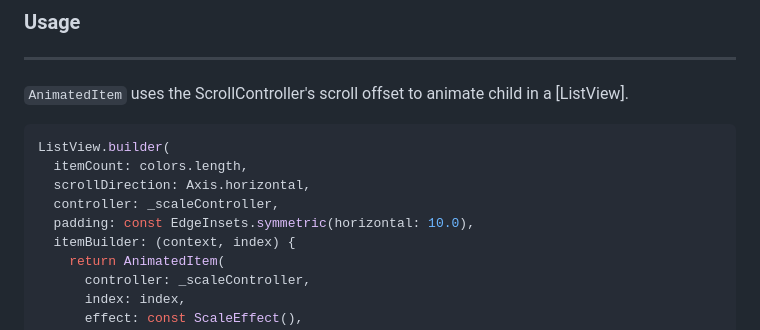
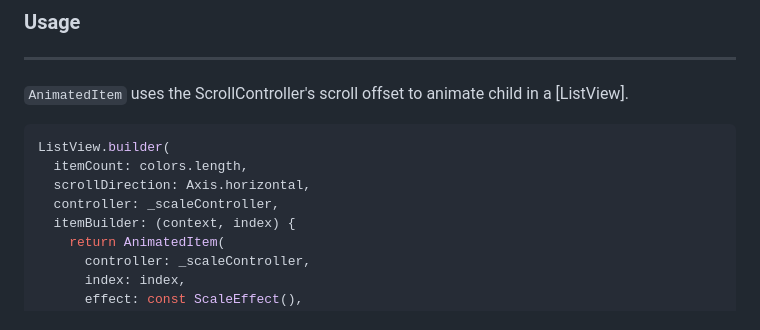
Before and after one commit to Conezi/animated_item, a Markdown page: README.md, the part around the change. GitHub-like rendering.

```diff
--- a/README.md
+++ b/README.md
@@ -31,7 +31,6 @@ ListView.builder(
   itemCount: colors.length,
   scrollDirection: Axis.horizontal,
   controller: _scaleController,
-  padding: const EdgeInsets.symmetric(horizontal: 10.0),
   itemBuilder: (context, index) {
     return AnimatedItem(
       controller: _scaleController,
```
